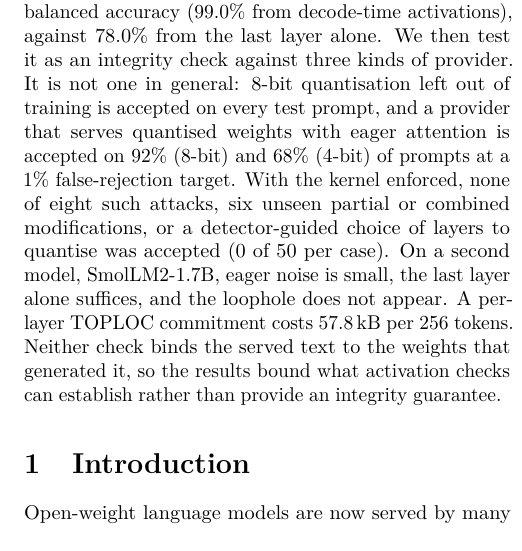
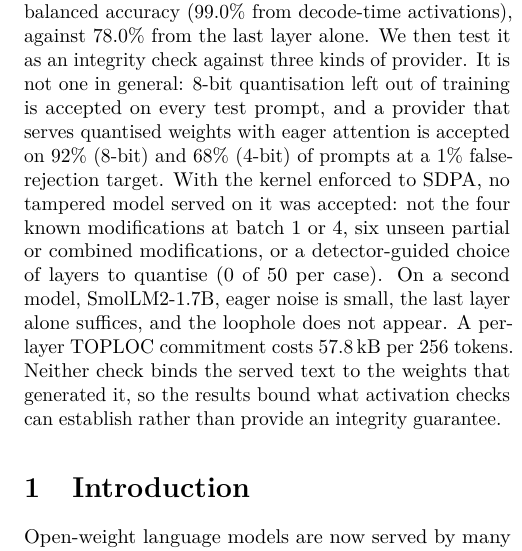
Before and after one commit to bruce249/proof-of-weights, a LaTeX paper (paper/arxiv/main.tex): part of one column of page 1 of 11, cut so that both start at the same text. Compiled offline with pdfLaTeX.

Commit message:
Correct the abstract's kernel-enforcement sentence
Under an enforced SDPA kernel the eager attacks cannot be run; the
rejected attacks are the tampered models served on SDPA.

Co-Authored-By: Claude Opus 5.5 <noreply@anthropic.com>

```diff
--- a/paper/arxiv/main.tex
+++ b/paper/arxiv/main.tex
@@ -51,7 +51,7 @@ On Qwen2.5-1.5B-Instruct we find that this tolerance is the weak point: serving
 Kernel noise and weight changes differ across depth, and a linear classifier on TOPLOC's statistics at all 28 layers attributes four known modifications with 99.3\% balanced accuracy (99.0\% from decode-time activations), against 78.0\% from the last layer alone.
 We then test it as an integrity check against three kinds of provider.
 It is not one in general: 8-bit quantisation left out of training is accepted on every test prompt, and a provider that serves quantised weights with eager attention is accepted on 92\% (8-bit) and 68\% (4-bit) of prompts at a 1\% false-rejection target.
-With the kernel enforced, none of eight such attacks, six unseen partial or combined modifications, or a detector-guided choice of layers to quantise was accepted (0 of 50 per case).
+With the kernel enforced to SDPA, no tampered model served on it was accepted: not the four known modifications at batch 1 or 4, six unseen partial or combined modifications, or a detector-guided choice of layers to quantise (0 of 50 per case).
 On a second model, SmolLM2-1.7B, eager noise is small, the last layer alone suffices, and the loophole does not appear.
 A per-layer TOPLOC commitment costs 57.8\,kB per 256 tokens.
 Neither check binds the served text to the weights that generated it, so the results bound what activation checks can establish rather than provide an integrity guarantee.
```
Also changed, not shown: paper/proof-of-weights.pdf, 1 other file.
